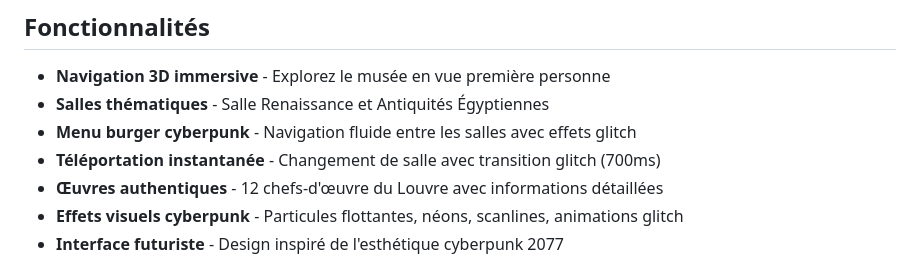
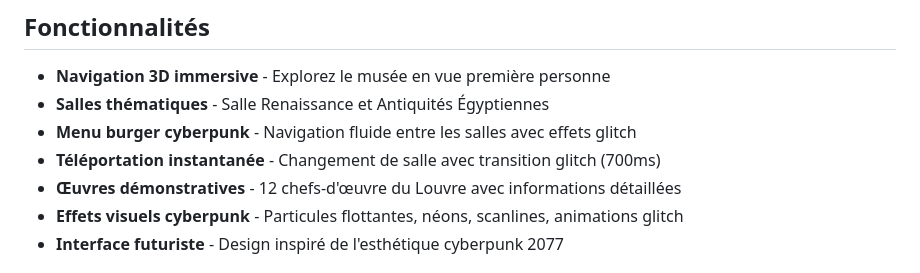
Before and after one commit to adoudi-mondher/louvre-metaverse-2077, a Markdown page: README.md, the part around the change. GitHub-like rendering.

Commit message:
Update description of artworks in README

```diff
--- a/README.md
+++ b/README.md
@@ -12,7 +12,7 @@
 - **Salles thématiques** - Salle Renaissance et Antiquités Égyptiennes
 - **Menu burger cyberpunk** - Navigation fluide entre les salles avec effets glitch
 - **Téléportation instantanée** - Changement de salle avec transition glitch (700ms)
-- **Œuvres authentiques** - 12 chefs-d'œuvre du Louvre avec informations détaillées
+- **Œuvres démonstratives** - 12 chefs-d'œuvre du Louvre avec informations détaillées
 - **Effets visuels cyberpunk** - Particules flottantes, néons, scanlines, animations glitch
 - **Interface futuriste** - Design inspiré de l'esthétique cyberpunk 2077
 
```
